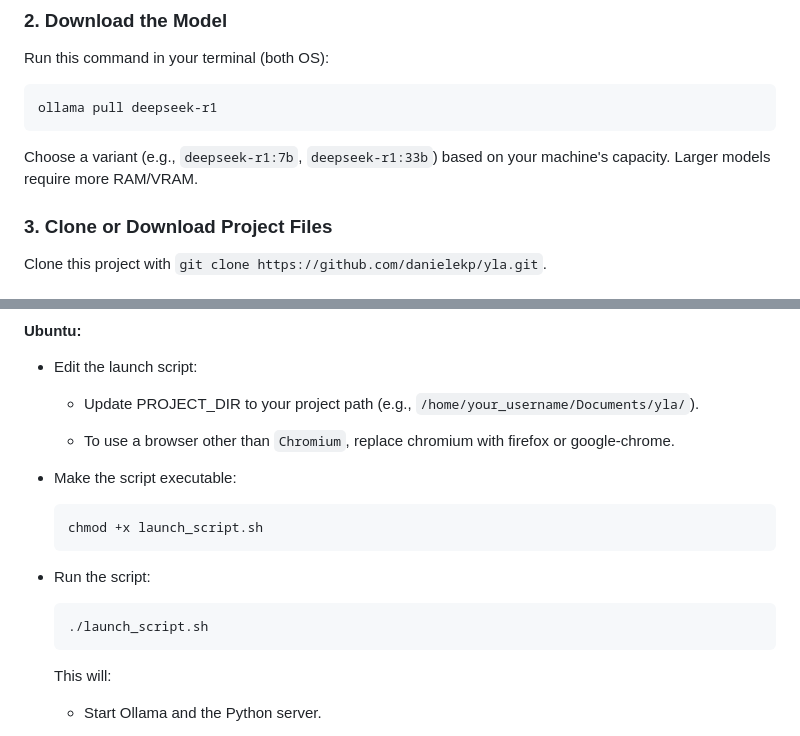
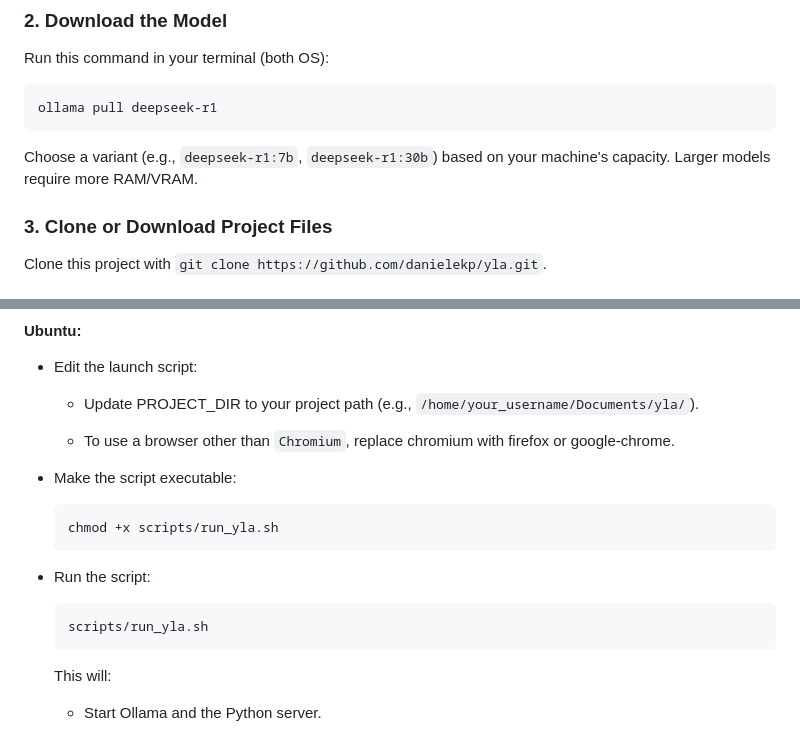
Before and after one commit to danielekp/yla, a Markdown page: README.md, 2 parts joined by grey strips. GitHub-like rendering.

Commit message:
script name

````diff
--- a/README.md
+++ b/README.md
@@ -37,7 +37,7 @@ Run this command in your terminal (both OS):
 ollama pull deepseek-r1
 ```
 
-Choose a variant (e.g., `deepseek-r1:7b`, `deepseek-r1:33b`) based on your machine's capacity. Larger models require more RAM/VRAM.
+Choose a variant (e.g., `deepseek-r1:7b`, `deepseek-r1:30b`) based on your machine's capacity. Larger models require more RAM/VRAM.
 
 ### 3. Clone or Download Project Files
 
@@ -55,12 +55,12 @@ Clone this project with `git clone https://github.com/danielekp/yla.git`.
 
 - Make the script executable:
     ```bash
-    chmod +x launch_script.sh
+    chmod +x scripts/run_yla.sh
     ```
 
 - Run the script:
     ```bash
-    ./launch_script.sh
+    scripts/run_yla.sh
     ```
 
     This will:
````
